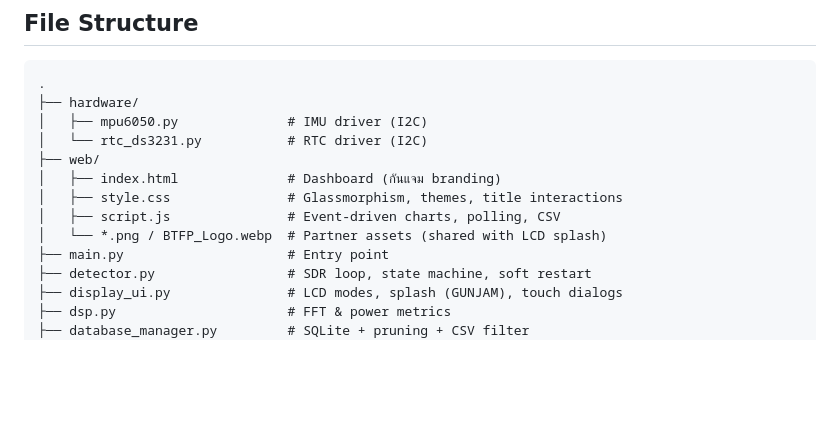
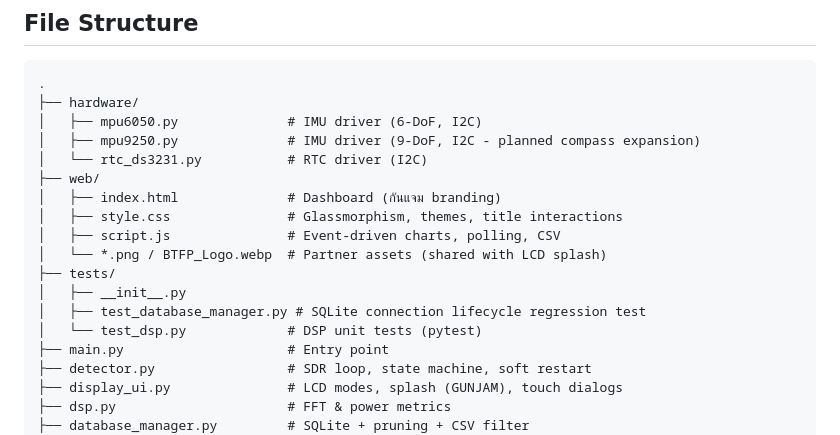
Before and after one commit to 67010655/Jamming-Detector-Handheld, a Markdown page: README.md, the part around the change. Rendered like a GitHub page; blank space fills up the shorter version.

Commit message:
Update README.md file tree structure to include tests and mpu9250

````diff
--- a/README.md
+++ b/README.md
@@ -136,13 +136,18 @@ flowchart TD
 ```text
 .
 ├── hardware/
-│   ├── mpu6050.py              # IMU driver (I2C)
+│   ├── mpu6050.py              # IMU driver (6-DoF, I2C)
+│   ├── mpu9250.py              # IMU driver (9-DoF, I2C - planned compass expansion)
 │   └── rtc_ds3231.py           # RTC driver (I2C)
 ├── web/
 │   ├── index.html              # Dashboard (กันแจม branding)
 │   ├── style.css               # Glassmorphism, themes, title interactions
 │   ├── script.js               # Event-driven charts, polling, CSV
 │   └── *.png / BTFP_Logo.webp  # Partner assets (shared with LCD splash)
+├── tests/
+│   ├── __init__.py
+│   ├── test_database_manager.py # SQLite connection lifecycle regression test
+│   └── test_dsp.py             # DSP unit tests (pytest)
 ├── main.py                     # Entry point
 ├── detector.py                 # SDR loop, state machine, soft restart
 ├── display_ui.py               # LCD modes, splash (GUNJAM), touch dialogs
````
